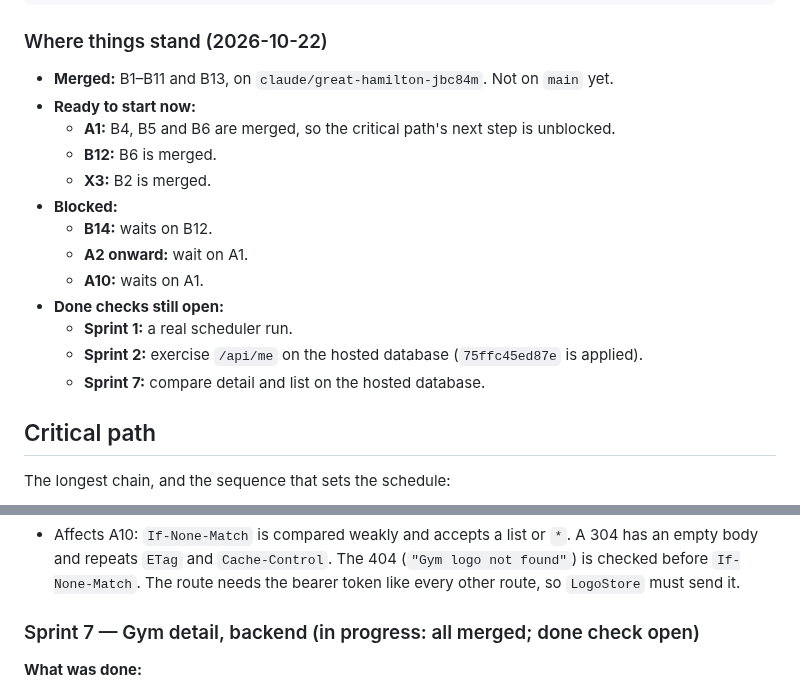
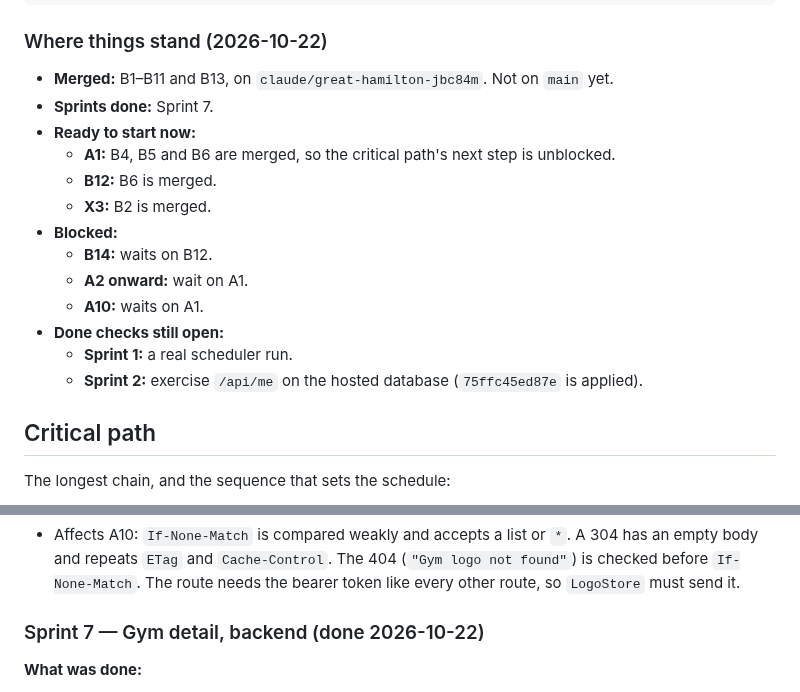
Before and after one commit to yonid4/boulder-bay, a Markdown page: boulder_bay_v1_sprints.md, 2 parts joined by grey strips. GitHub-like rendering.

```diff
--- a/boulder_bay_v1_sprints.md
+++ b/boulder_bay_v1_sprints.md
@@ -431,6 +426,7 @@ B2  → X3 (optional)
 ### Where things stand (2026-10-22)
 
 - **Merged:** B1–B11 and B13, on `claude/great-hamilton-jbc84m`. Not on `main` yet.
+- **Sprints done:** Sprint 7.
 - **Ready to start now:**
   - **A1:** B4, B5 and B6 are merged, so the critical path's next step is unblocked.
   - **B12:** B6 is merged.
@@ -442,7 +438,6 @@ B2  → X3 (optional)
 - **Done checks still open:**
   - **Sprint 1:** a real scheduler run.
   - **Sprint 2:** exercise `/api/me` on the hosted database (`75ffc45ed87e` is applied).
-  - **Sprint 7:** compare detail and list on the hosted database.
 
 ## Critical path
 
@@ -568,7 +568,7 @@ Differences from §5: the route also 404s for an inactive gym, and the service t
   before `If-None-Match`. The route needs the bearer token like every other route, so
   `LogoStore` must send it.
 
-### Sprint 7 — Gym detail, backend (in progress: all merged; done check open)
+### Sprint 7 — Gym detail, backend (done 2026-10-22)
 **What was done:**
 - B9: `load_busyness_inputs(session, gyms, *, at, now) -> BusynessInputs` in
   `app/services/gyms.py`. It takes three queries for any number of gyms (none for an empty
```
Also changed, not shown: other parts of boulder_bay_v1_sprints.md (+15 -6 lines).
